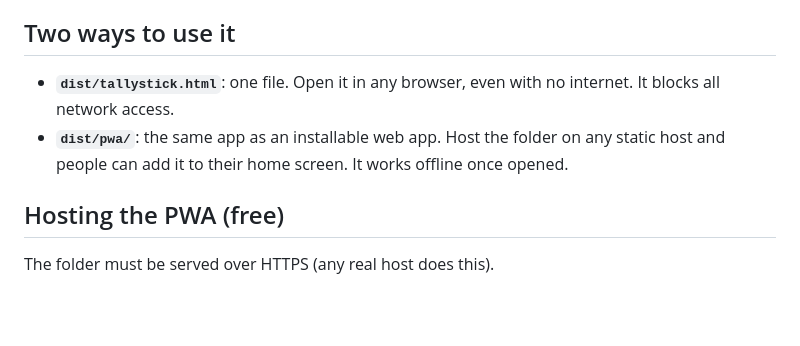
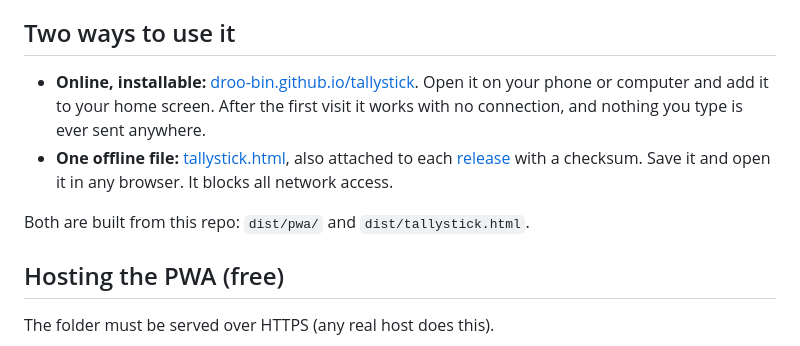
Before and after one commit to droo-bin/tallystick, a Markdown page: README.md, the part around one of its changes. Drawn GitHub-style; blank space fills up the shorter version.

```diff
--- a/README.md
+++ b/README.md
@@ -11,8 +13,10 @@ same with a key: it's split between the people you choose, and only enough of th
 
 ## Two ways to use it
 
-- **`dist/tallystick.html`**: one file. Open it in any browser, even with no internet. It blocks all network access.
-- **`dist/pwa/`**: the same app as an installable web app. Host the folder on any static host and people can add it to their home screen. It works offline once opened.
+- **Online, installable:** [droo-bin.github.io/tallystick](https://droo-bin.github.io/tallystick/). Open it on your phone or computer and add it to your home screen. After the first visit it works with no connection, and nothing you type is ever sent anywhere.
+- **One offline file:** [tallystick.html](https://droo-bin.github.io/tallystick/tallystick.html), also attached to each [release](https://github.com/droo-bin/tallystick/releases) with a checksum. Save it and open it in any browser. It blocks all network access.
+
+Both are built from this repo: `dist/pwa/` and `dist/tallystick.html`.
 
 ## Hosting the PWA (free)
 
```
Also changed, not shown: other parts of README.md (+2 -0 lines).
